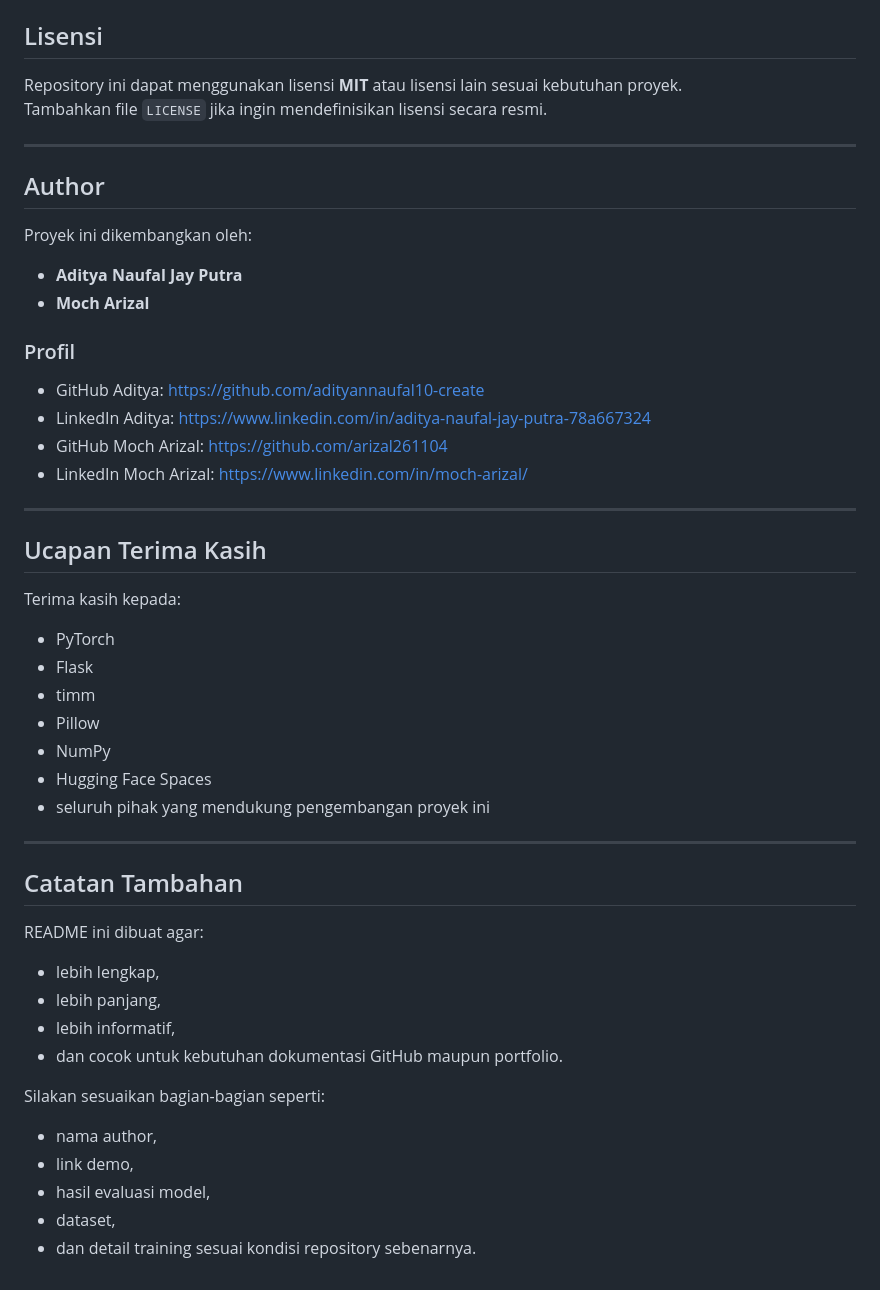
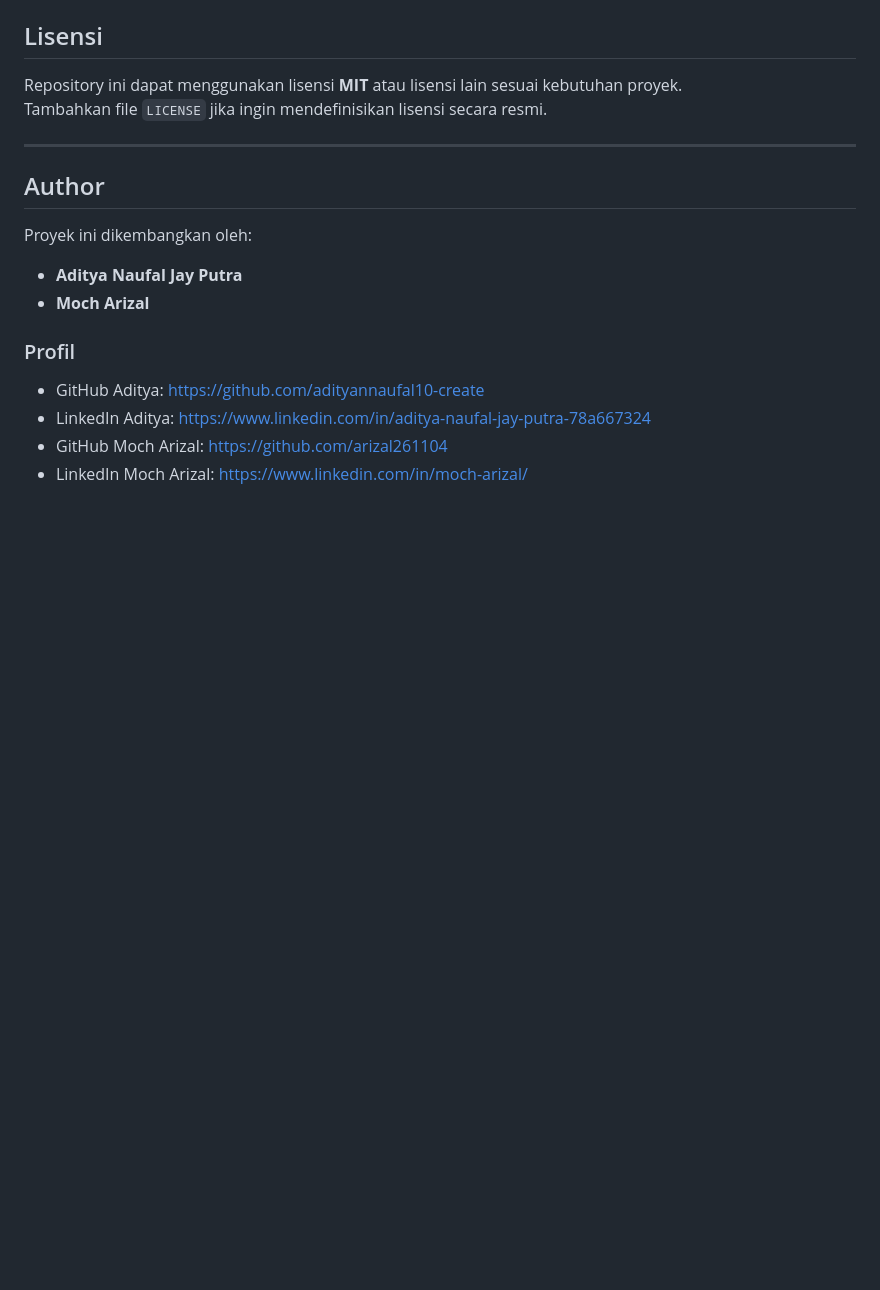
Before and after one commit to adityannaufal10-create/Coffee-Roast-Classifier, a Markdown page: README.md, the part around the change. Rendered like a GitHub page; blank space fills up the shorter version.

```diff
--- a/README.md
+++ b/README.md
@@ -503,34 +503,3 @@ Proyek ini dikembangkan oleh:
 - LinkedIn Aditya: https://www.linkedin.com/in/aditya-naufal-jay-putra-78a667324
 - GitHub Moch Arizal: https://github.com/arizal261104
 - LinkedIn Moch Arizal: https://www.linkedin.com/in/moch-arizal/
-
----
-
-## Ucapan Terima Kasih
-
-Terima kasih kepada:
-- PyTorch
-- Flask
-- timm
-- Pillow
-- NumPy
-- Hugging Face Spaces
-- seluruh pihak yang mendukung pengembangan proyek ini
-
----
-
-## Catatan Tambahan
-
-README ini dibuat agar:
-- lebih lengkap,
-- lebih panjang,
-- lebih informatif,
-- dan cocok untuk kebutuhan dokumentasi GitHub maupun portfolio.
-
-Silakan sesuaikan bagian-bagian seperti:
-- nama author,
-- link demo,
-- hasil evaluasi model,
-- dataset,
-- dan detail training
-sesuai kondisi repository sebenarnya.
```
